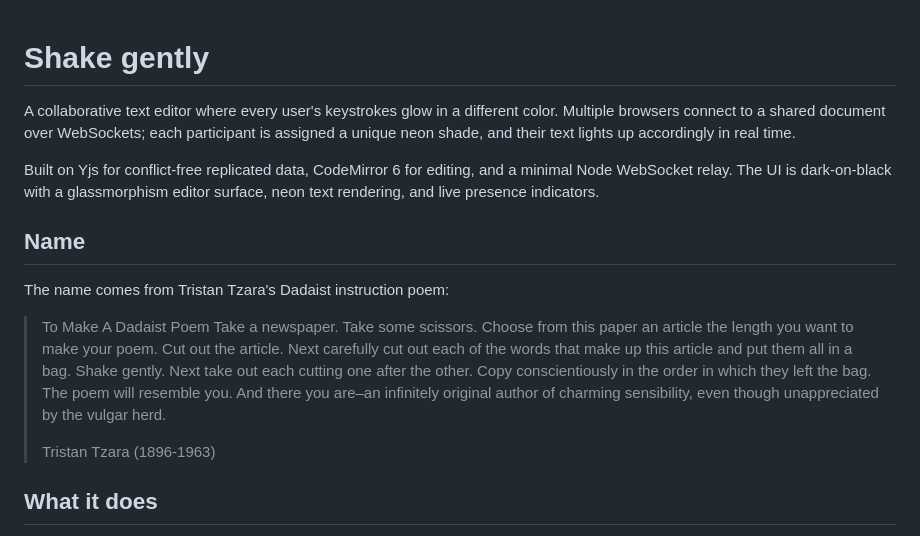
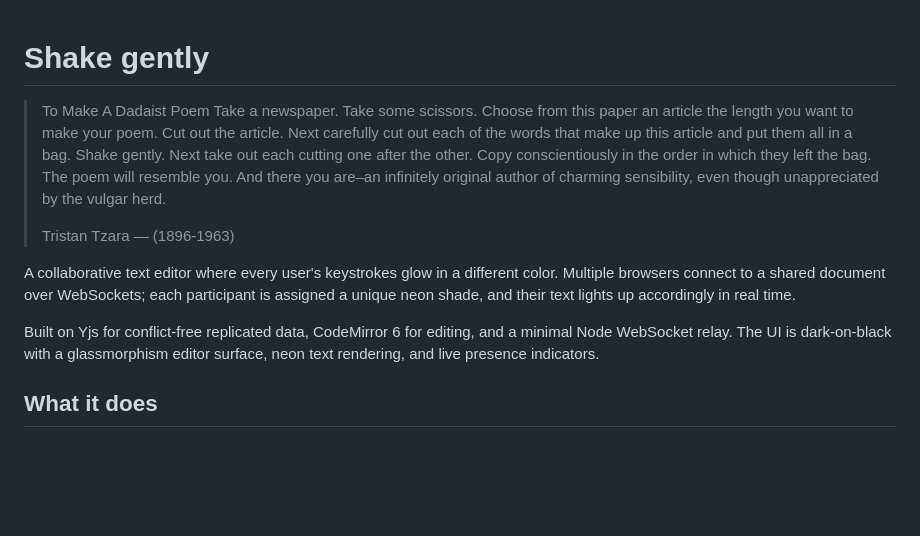
Before and after one commit to am/shake-gently, a Markdown page: README.md, the part around the change. Rendered like a GitHub page; blank space fills up the shorter version.

Commit message:
Update README.md quote

```diff
--- a/README.md
+++ b/README.md
@@ -1,12 +1,4 @@
 # Shake gently
-
-A collaborative text editor where every user's keystrokes glow in a different color. Multiple browsers connect to a shared document over WebSockets; each participant is assigned a unique neon shade, and their text lights up accordingly in real time.
-
-Built on Yjs for conflict-free replicated data, CodeMirror 6 for editing, and a minimal Node WebSocket relay. The UI is dark-on-black with a glassmorphism editor surface, neon text rendering, and live presence indicators.
-
-## Name
-
-The name comes from Tristan Tzara's Dadaist instruction poem:
 
 > To Make A Dadaist Poem
 > Take a newspaper.
@@ -20,8 +12,11 @@ The name comes from Tristan Tzara's Dadaist instruction poem:
 > The poem will resemble you.
 > And there you are–an infinitely original author of charming sensibility, even though unappreciated by the vulgar herd.
 >
-> Tristan Tzara
-> (1896-1963)
+> Tristan Tzara — (1896-1963)
+
+A collaborative text editor where every user's keystrokes glow in a different color. Multiple browsers connect to a shared document over WebSockets; each participant is assigned a unique neon shade, and their text lights up accordingly in real time.
+
+Built on Yjs for conflict-free replicated data, CodeMirror 6 for editing, and a minimal Node WebSocket relay. The UI is dark-on-black with a glassmorphism editor surface, neon text rendering, and live presence indicators.
 
 ## What it does
 
```
